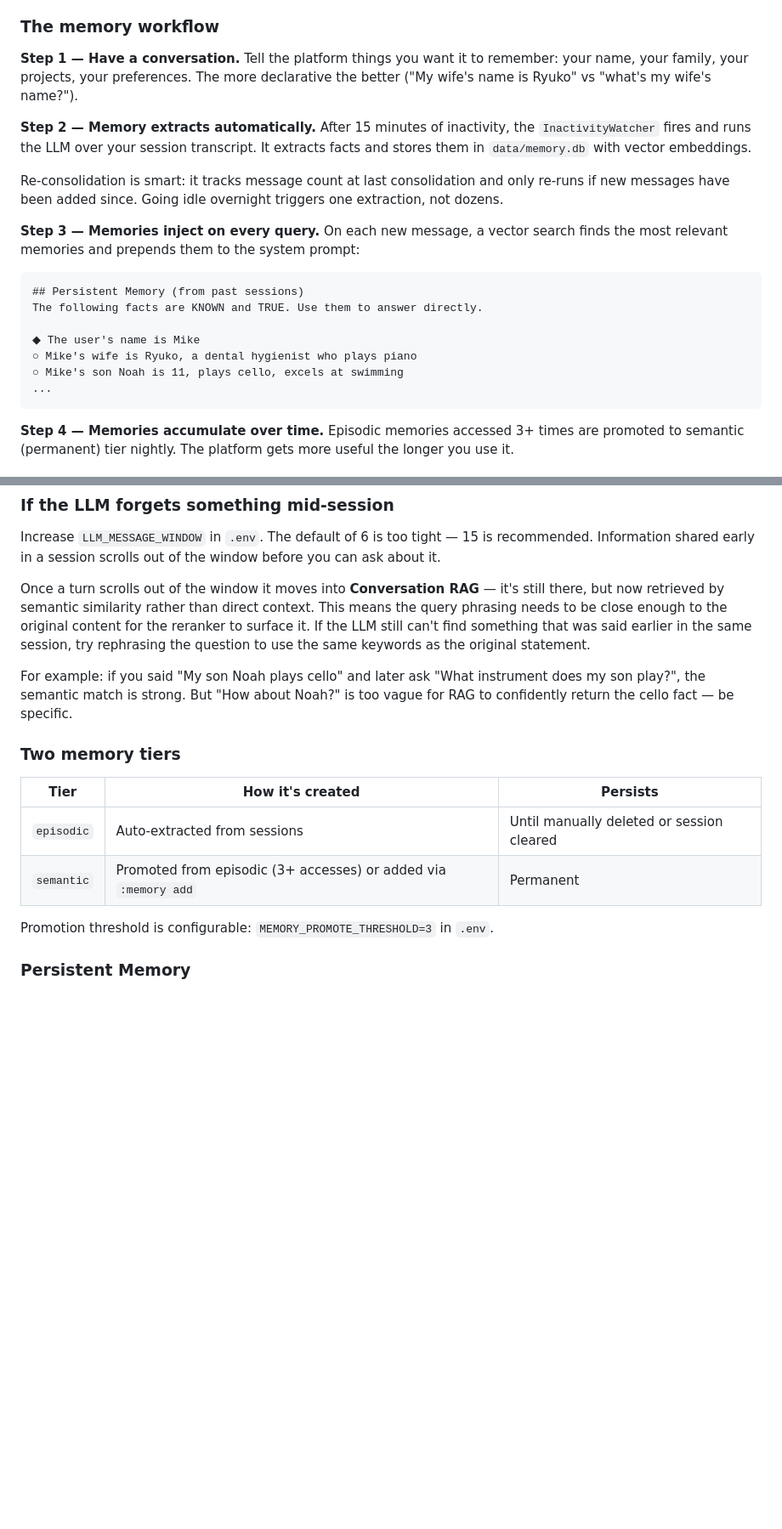
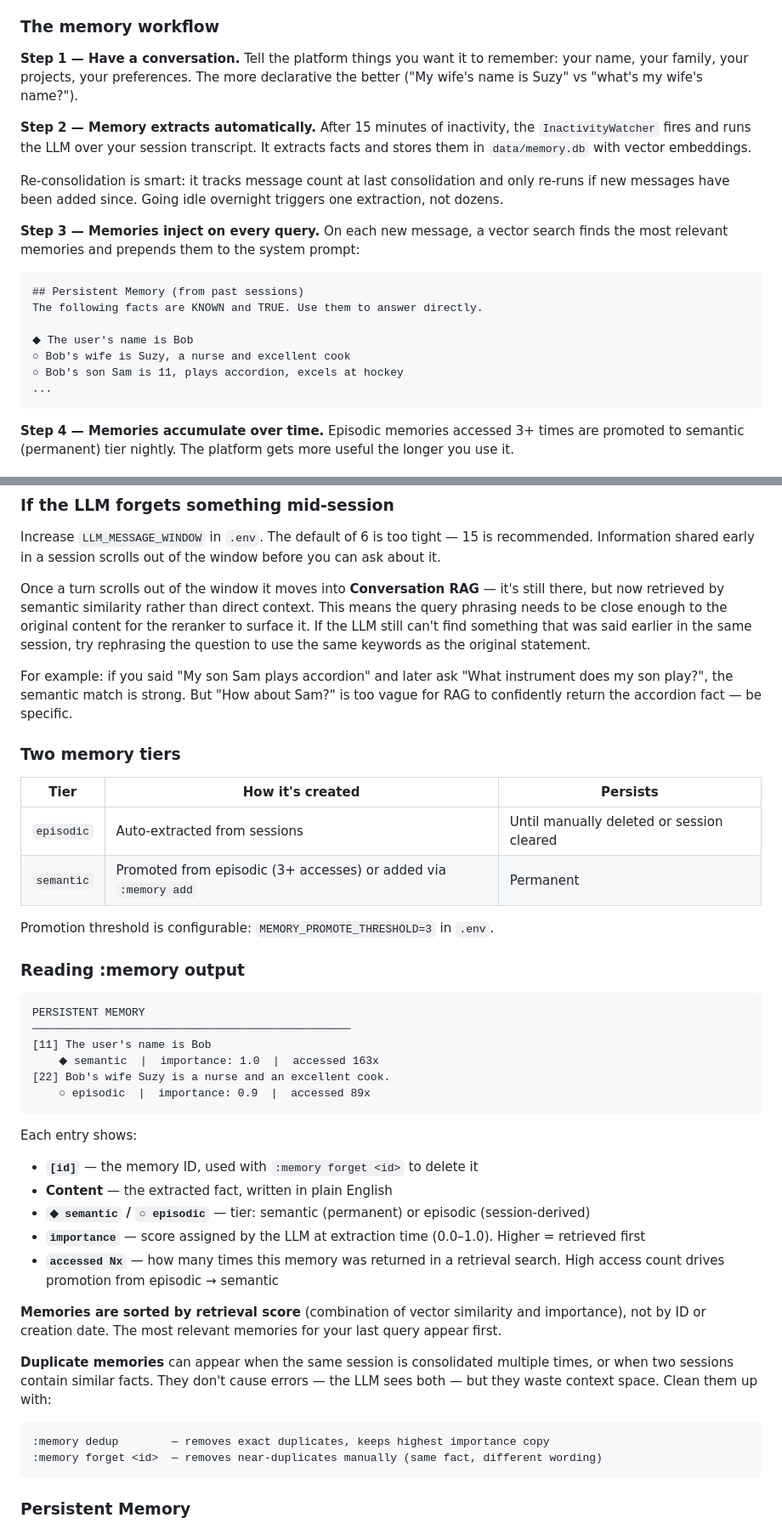
Before and after one commit to MichaelYagi/mcp-platform, a Markdown page: README.md, 2 parts joined by grey strips. Shown at 85% size. Rendered like a GitHub page; blank space fills up the shorter version.

Commit message:
Added all chat memory and reranker

````diff
--- a/README.md
+++ b/README.md
@@ -556,7 +556,7 @@ The platform has three layers of context, each serving a different purpose:
 
 ### The memory workflow
 
-**Step 1 — Have a conversation.** Tell the platform things you want it to remember: your name, your family, your projects, your preferences. The more declarative the better ("My wife's name is Ryuko" vs "what's my wife's name?").
+**Step 1 — Have a conversation.** Tell the platform things you want it to remember: your name, your family, your projects, your preferences. The more declarative the better ("My wife's name is Suzy" vs "what's my wife's name?").
 
 **Step 2 — Memory extracts automatically.** After 15 minutes of inactivity, the `InactivityWatcher` fires and runs the LLM over your session transcript. It extracts facts and stores them in `data/memory.db` with vector embeddings.
 
@@ -568,9 +568,9 @@ Re-consolidation is smart: it tracks message count at last consolidation and onl
 ## Persistent Memory (from past sessions)
 The following facts are KNOWN and TRUE. Use them to answer directly.
 
-◆ The user's name is Mike
-○ Mike's wife is Ryuko, a dental hygienist who plays piano
-○ Mike's son Noah is 11, plays cello, excels at swimming
+◆ The user's name is Bob
+○ Bob's wife is Suzy, a nurse and excellent cook
+○ Bob's son Sam is 11, plays accordion, excels at hockey
 ...
 ```
 
@@ -608,7 +608,7 @@ Increase `LLM_MESSAGE_WINDOW` in `.env`. The default of 6 is too tight — 15 is
 
 Once a turn scrolls out of the window it moves into **Conversation RAG** — it's still there, but now retrieved by semantic similarity rather than direct context. This means the query phrasing needs to be close enough to the original content for the reranker to surface it. If the LLM still can't find something that was said earlier in the same session, try rephrasing the question to use the same keywords as the original statement.
 
-For example: if you said "My son Noah plays cello" and later ask "What instrument does my son play?", the semantic match is strong. But "How about Noah?" is too vague for RAG to confidently return the cello fact — be specific.
+For example: if you said "My son Sam plays accordion" and later ask "What instrument does my son play?", the semantic match is strong. But "How about Sam?" is too vague for RAG to confidently return the accordion fact — be specific.
 
 ### Two memory tiers
 
@@ -618,6 +618,34 @@ For example: if you said "My son Noah plays cello" and later ask "What instrumen
 | `semantic` | Promoted from episodic (3+ accesses) or added via `:memory add` | Permanent |
 
 Promotion threshold is configurable: `MEMORY_PROMOTE_THRESHOLD=3` in `.env`.
+
+### Reading :memory output
+
+```
+PERSISTENT MEMORY
+────────────────────────────────────────────────
+[11] The user's name is Bob
+    ◆ semantic  |  importance: 1.0  |  accessed 163x
+[22] Bob's wife Suzy is a nurse and an excellent cook.
+    ○ episodic  |  importance: 0.9  |  accessed 89x
+```
+
+Each entry shows:
+
+- **`[id]`** — the memory ID, used with `:memory forget <id>` to delete it
+- **Content** — the extracted fact, written in plain English
+- **`◆ semantic` / `○ episodic`** — tier: semantic (permanent) or episodic (session-derived)
+- **`importance`** — score assigned by the LLM at extraction time (0.0–1.0). Higher = retrieved first
+- **`accessed Nx`** — how many times this memory was returned in a retrieval search. High access count drives promotion from episodic → semantic
+
+**Memories are sorted by retrieval score** (combination of vector similarity and importance), not by ID or creation date. The most relevant memories for your last query appear first.
+
+**Duplicate memories** can appear when the same session is consolidated multiple times, or when two sessions contain similar facts. They don't cause errors — the LLM sees both — but they waste context space. Clean them up with:
+
+```
+:memory dedup        — removes exact duplicates, keeps highest importance copy
+:memory forget <id>  — removes near-duplicates manually (same fact, different wording)
+```
 
 ### Persistent Memory
 
````
Also changed, not shown: other parts of README.md (+1 -1 lines).
